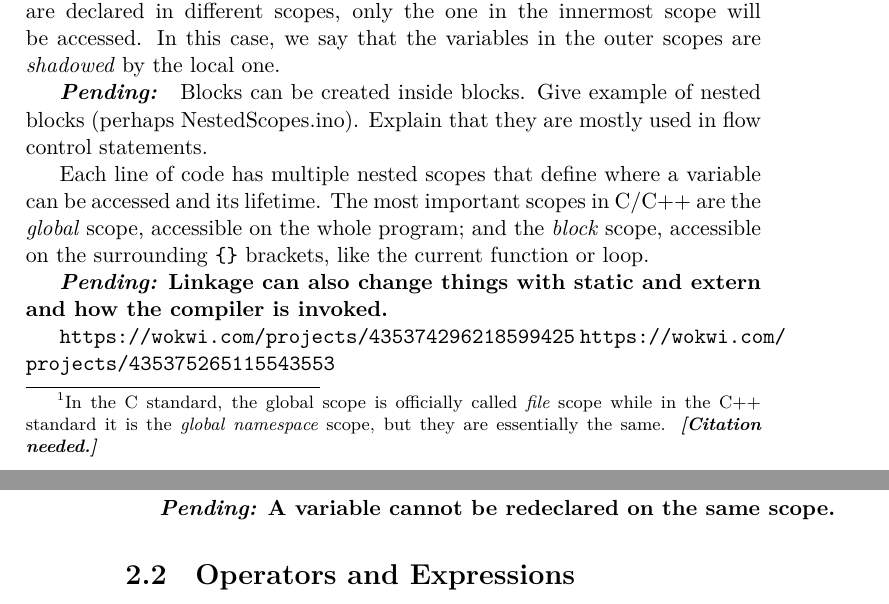
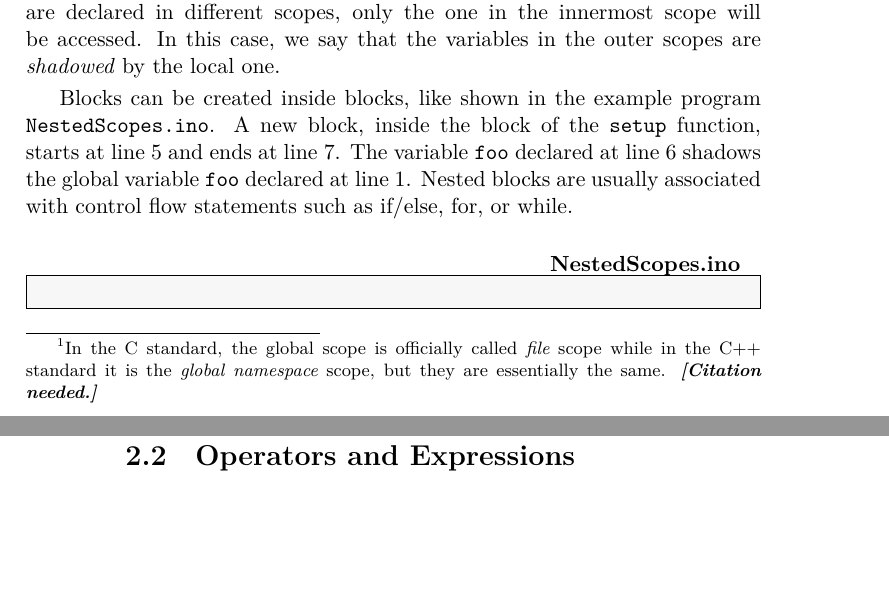
Before and after one commit to dimasad/arduino-book, a LaTeX book (main.tex, which reads programming-basics.tex): two parts of pages 17 and 18 of 23, joined at a grey line, cut so that both start at the same text, the shorter picture padded with empty space. Compiled offline with XeLaTeX.

Commit message:
Finished scopes subsection.

```diff
--- a/programming-basics.tex
+++ b/programming-basics.tex
@@ -170,22 +170,12 @@ Different variables with the same identifier can be declared in different scopes
 When multiple variables with the same identifier are declared in different scopes, only the one in the innermost scope will be accessed.
 In this case, we say that the variables in the outer scopes are \emph{shadowed} by the local one.
 
-\pending{}
-Blocks can be created inside blocks.
-Give example of nested blocks (perhaps NestedScopes.ino).
-Explain that they are mostly used in flow control statements.
+Blocks can be created inside blocks, like shown in the example program \texttt{NestedScopes.ino}.
+A new block, inside the block of the \texttt{setup} function, starts at line 5 and ends at line 7.
+The variable \texttt{foo} declared at line 6 shadows the global variable \texttt{foo} declared at line 1.
+Nested blocks are usually associated with control flow statements such as if/else, for, or while.
 
-Each line of code has multiple nested scopes that define where a variable can be accessed and its lifetime.
-The most important scopes in C/C++ are the
-\emph{global} scope, accessible on the whole program;
-and the \emph{block} scope, accessible on the surrounding \texttt{\{\}} brackets, like the current function or loop.
-
-\pending{Linkage can also change things with static and extern and how the compiler is invoked.}
-
-\url{https://wokwi.com/projects/435374296218599425}
-\url{https://wokwi.com/projects/435375265115543553}
-
-\pending{A variable cannot be redeclared on the same scope.}
+\inofile{NestedScopes.ino}
 
 \section{Operators and Expressions}
 
```
Also changed, not shown: 1 other file.
